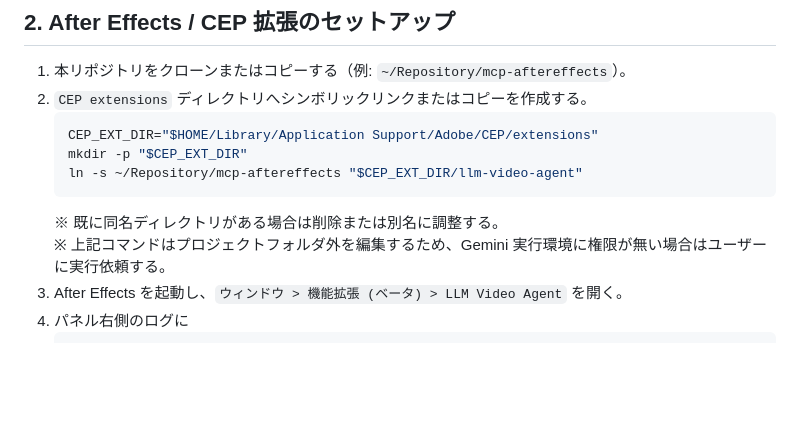
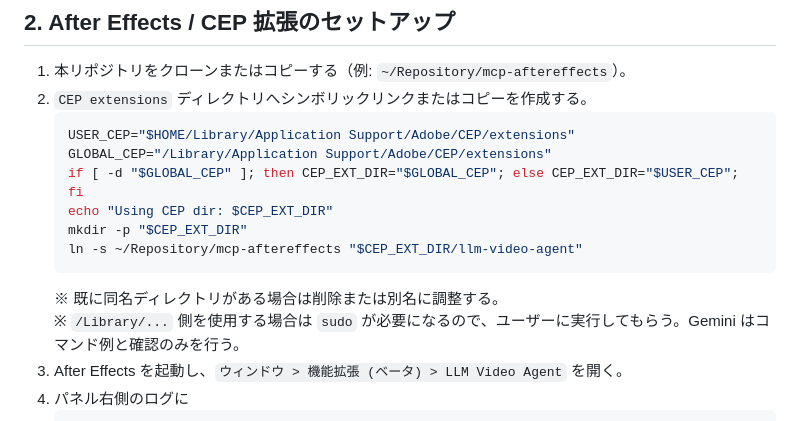
Before and after one commit to yumehiko/mcp-aftereffects, a Markdown page: docs/gemini_setup.md, the part around the change. Rendered like a GitHub page; blank space fills up the shorter version.

````diff
--- a/docs/gemini_setup.md
+++ b/docs/gemini_setup.md
@@ -22,12 +22,15 @@ python3 --version
 1. 本リポジトリをクローンまたはコピーする（例: `~/Repository/mcp-aftereffects`）。
 2. `CEP extensions` ディレクトリへシンボリックリンクまたはコピーを作成する。
    ```bash
-   CEP_EXT_DIR="$HOME/Library/Application Support/Adobe/CEP/extensions"
+   USER_CEP="$HOME/Library/Application Support/Adobe/CEP/extensions"
+   GLOBAL_CEP="/Library/Application Support/Adobe/CEP/extensions"
+   if [ -d "$GLOBAL_CEP" ]; then CEP_EXT_DIR="$GLOBAL_CEP"; else CEP_EXT_DIR="$USER_CEP"; fi
+   echo "Using CEP dir: $CEP_EXT_DIR"
    mkdir -p "$CEP_EXT_DIR"
    ln -s ~/Repository/mcp-aftereffects "$CEP_EXT_DIR/llm-video-agent"
    ```
    ※ 既に同名ディレクトリがある場合は削除または別名に調整する。
-   ※ 上記コマンドはプロジェクトフォルダ外を編集するため、Gemini 実行環境に権限が無い場合はユーザーに実行依頼する。
+   ※ `/Library/...` 側を使用する場合は `sudo` が必要になるので、ユーザーに実行してもらう。Gemini はコマンド例と確認のみを行う。
 3. After Effects を起動し、`ウィンドウ > 機能拡張 (ベータ) > LLM Video Agent` を開く。
 4. パネル右側のログに
    ```
````
Also changed, not shown: GEMINI.md (+6 -3 lines).
